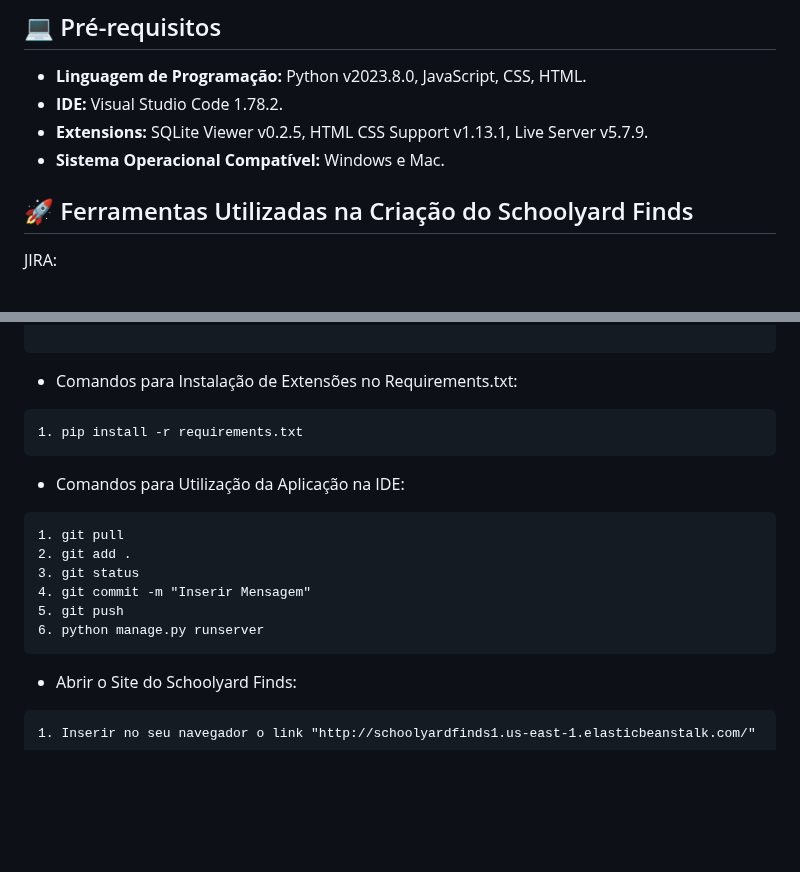
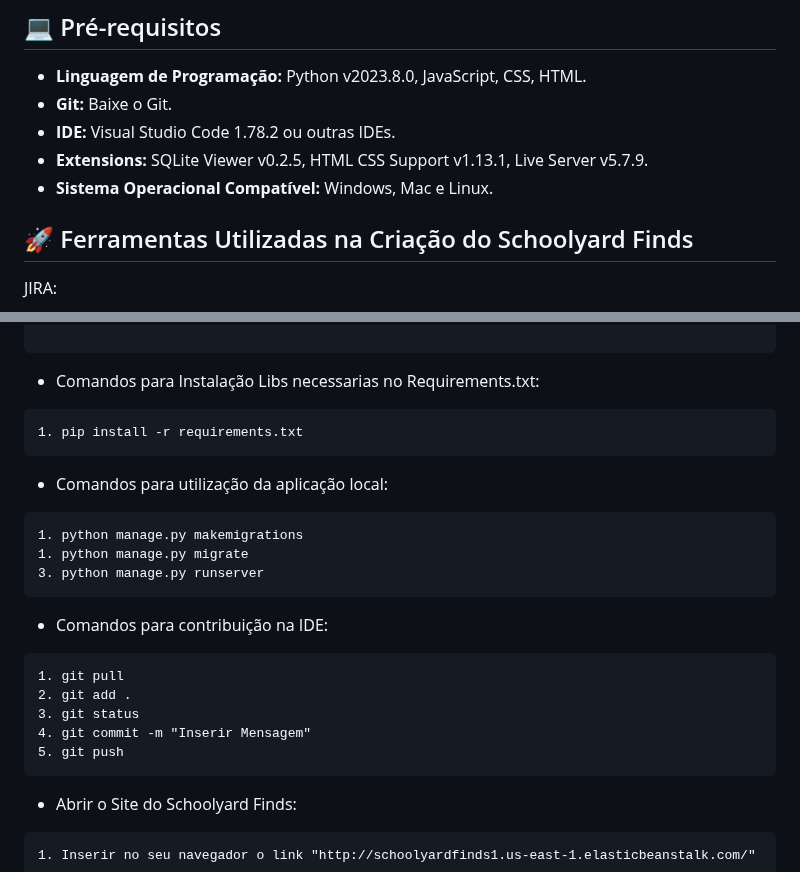
Before and after one commit to Kal-0/FDS, a Markdown page: README.md, 2 parts joined by grey strips. Rendered like a GitHub page; blank space fills up the shorter version.

````diff
--- a/README.md
+++ b/README.md
@@ -24,9 +24,10 @@
 ## 💻 Pré-requisitos
 
 - <b>Linguagem de Programação:</b> Python v2023.8.0, JavaScript, CSS, HTML.
-- <b>IDE:</b> Visual Studio Code 1.78.2.
+- <b>Git:</b> Baixe o Git.
+- <b>IDE:</b> Visual Studio Code 1.78.2 ou outras IDEs.
 - <b>Extensions:</b> SQLite Viewer v0.2.5, HTML CSS Support v1.13.1, Live Server v5.7.9.
-- <b>Sistema Operacional Compatível:</b> Windows e Mac.
+- <b>Sistema Operacional Compatível:</b> Windows, Mac e Linux.
 
 ## 🚀 Ferramentas Utilizadas na Criação do Schoolyard Finds
 
@@ -68,19 +71,26 @@ Para usar Schoolyard Find, siga estas etapas:
 
 ```
 
-- Comandos para Instalação de Extensões no Requirements.txt:
+- Comandos para Instalação Libs necessarias no Requirements.txt:
 ```
 1. pip install -r requirements.txt
 ```
 
-- Comandos para Utilização da Aplicação na IDE:
+- Comandos para utilização da aplicação local:
+```
+1. python manage.py makemigrations
+1. python manage.py migrate
+3. python manage.py runserver
+```
+
+
+- Comandos para contribuição na IDE:
 ```
 1. git pull
 2. git add .
 3. git status
 4. git commit -m "Inserir Mensagem"
 5. git push
-6. python manage.py runserver
 ```
 
 - Abrir o Site do Schoolyard Finds:
````
Also changed, not shown: other parts of README.md (+2 -0 lines).
